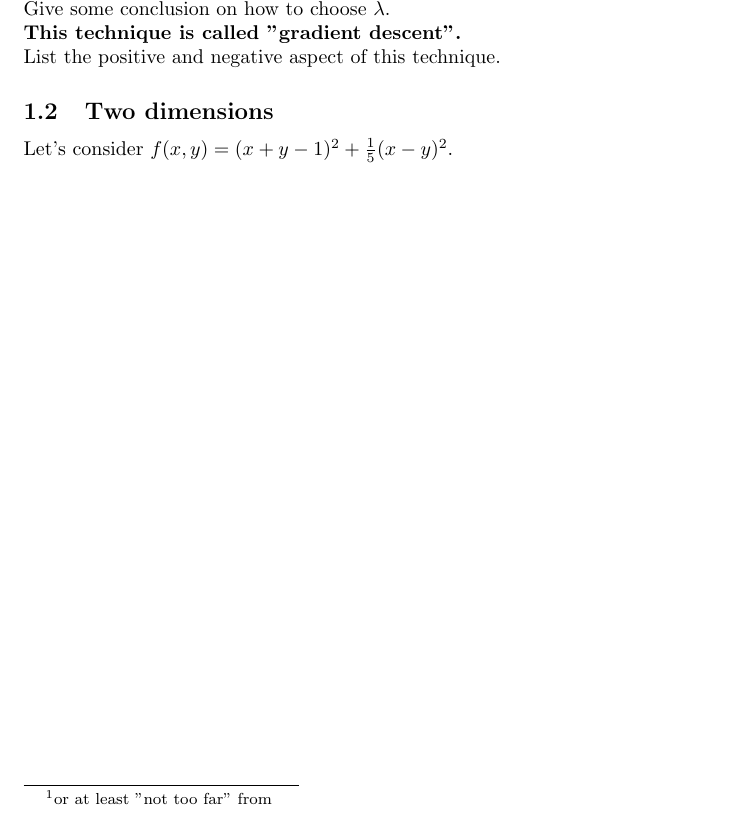
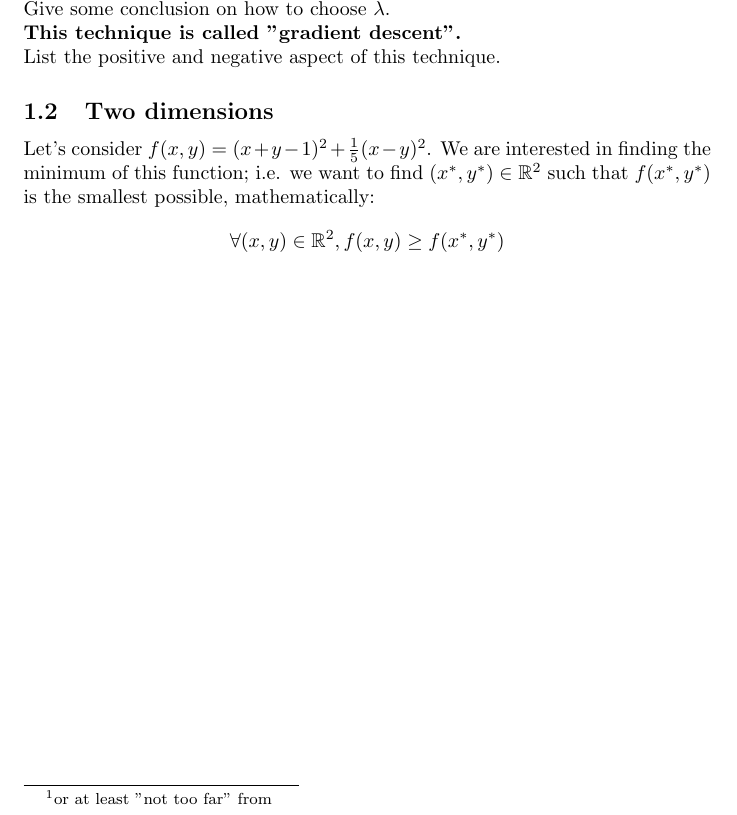
Before and after one commit to pauldubois98/RefresherMaths2023, a LaTeX problem sheet (ExercisesSet1/ExercisesOptimization.tex): part of page 2 of 2, cut so that both start at the same text. Compiled offline with pdfLaTeX.

Commit message:
def task of interest

```diff
--- a/ExercisesSet1/ExercisesOptimization.tex
+++ b/ExercisesSet1/ExercisesOptimization.tex
@@ -75,6 +75,9 @@
 
 	\subsection{Two dimensions}
 	Let's consider $f(x,y) = (x+y-1)^2 + \frac{1}{5}(x-y)^2$.
+	We are interested in finding the minimum of this function;
+	i.e. we want to find $(x^*,y^*) \in \R^2$ such that $f(x^*,y^*)$ is the smallest possible, mathematically:
+	$$\forall (x,y) \in \R^2, f(x,y) \geq f(x^*, y^*)$$
 
 
 
```
Also changed, not shown: ExercisesSet1/ExercisesOptimization.pdf.
